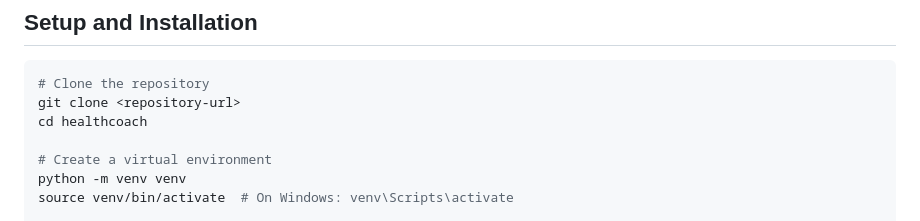
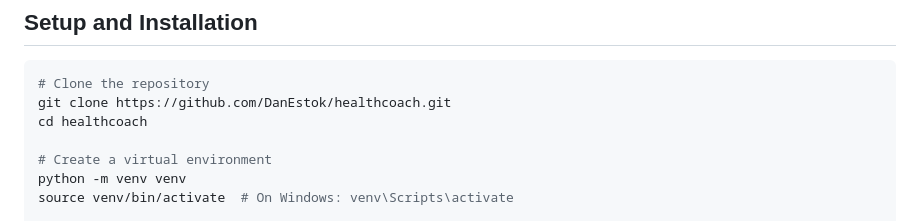
Before and after one commit to DanEstok/healthcoach, a Markdown page: README.md, the part around the change. Drawn GitHub-style.

````diff
--- a/README.md
+++ b/README.md
@@ -38,7 +38,7 @@ _Designed by Daniel Estok - Spark Tech Repair_
 
 ```bash
 # Clone the repository
-git clone <repository-url>
+git clone https://github.com/DanEstok/healthcoach.git
 cd healthcoach
 
 # Create a virtual environment
````
